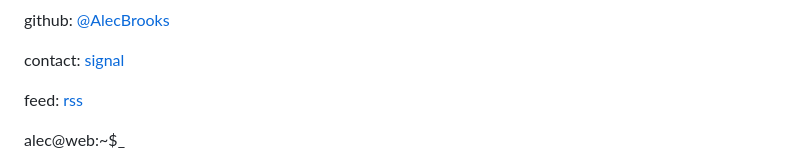
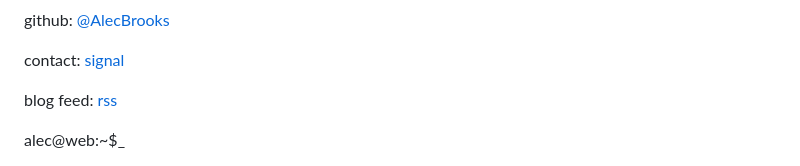
Before and after one commit to AlecBrooks/alecbrooks.github.io, a Markdown page: content/index.md, the part around the change. GitHub-like rendering.

Commit message:
Clarify feed label as blog feed

```diff
--- a/content/index.md
+++ b/content/index.md
@@ -41,7 +41,7 @@ permalink: /
             <p><span class="ff-label">commits</span>: {{ githubStats.commitCount or "n/a" }} (github) {{ kaggleStats.datasetCount or "0" }} (kaggle)</p>
             <p><span class="ff-label">github</span>: <a href="{{ metadata.author.github }}" target="_blank" rel="me noopener">@AlecBrooks</a></p>
             <p><span class="ff-label">contact</span>: <a href="https://signal.me/#eu/6eGgaGFq8V3VuUhHheH7GRePYyOUxYUZkBGzFmi0hMEX2DGw8VlIQ50azPVchG_z" target="_blank" rel="noopener">signal</a></p>
-            <p><span class="ff-label">feed</span>: <a href="/feed.xml" target="_blank" rel="noopener">rss</a></p>
+            <p><span class="ff-label">blog feed</span>: <a href="/feed.xml" target="_blank" rel="noopener">rss</a></p>
           </div>
         </div>
       </div>
```
